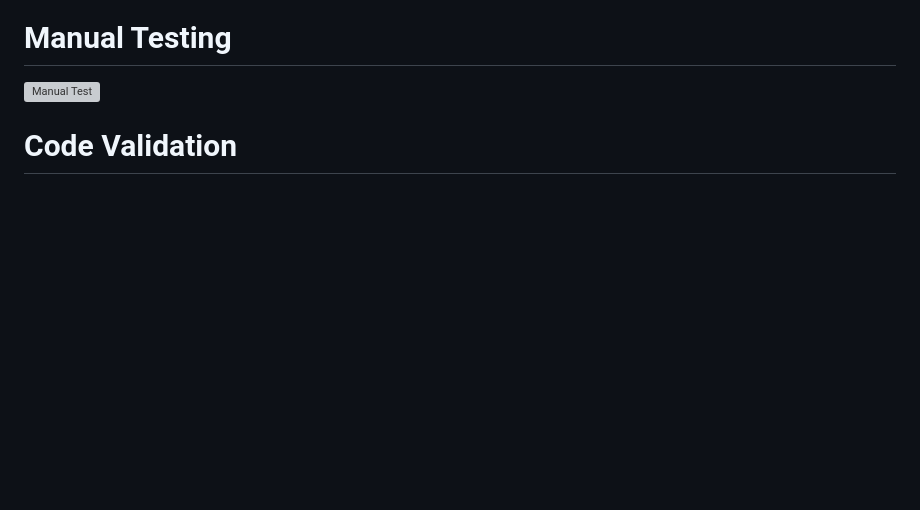
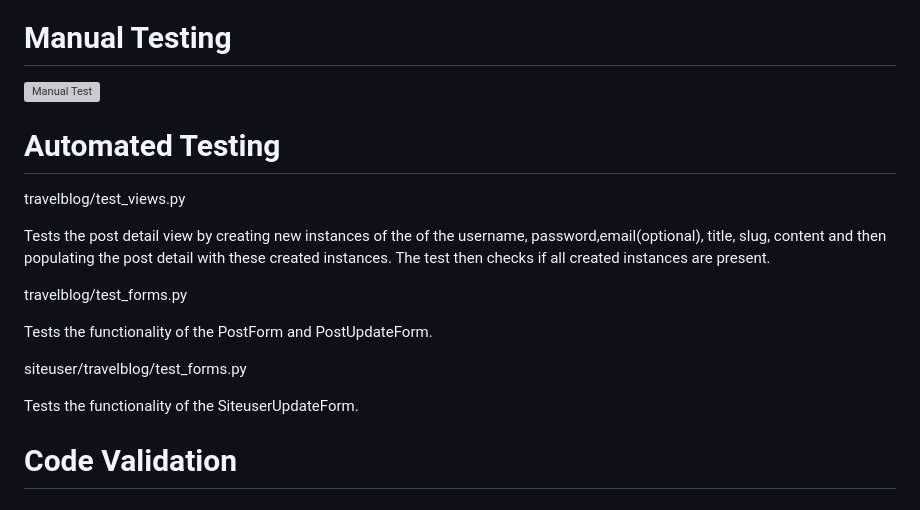
Before and after one commit to farhatamannaislam/TravelWithFun, a Markdown page: TESTING.md, the part around the change. Rendered like a GitHub page; blank space fills up the shorter version; grey boxes are pictures that could not be loaded.

Commit message:
Add: contents in Testing.md

```diff
--- a/TESTING.md
+++ b/TESTING.md
@@ -3,6 +3,20 @@ I performed both manual and automated testing for this project.
 # Manual Testing
 
 <img alt="Manual Test" src="readmefiles/images/Manualtest.png">
+
+# Automated Testing
+
+travelblog/test_views.py
+
+Tests the post detail view by creating new instances of the of the username, password,email(optional), title, slug, content and then populating the post detail with these created instances. The test then checks if all created instances are present.
+
+travelblog/test_forms.py
+
+Tests the functionality of the PostForm and PostUpdateForm.
+
+siteuser/travelblog/test_forms.py
+
+Tests the functionality of the SiteuserUpdateForm.
 
 # Code Validation
 
```
